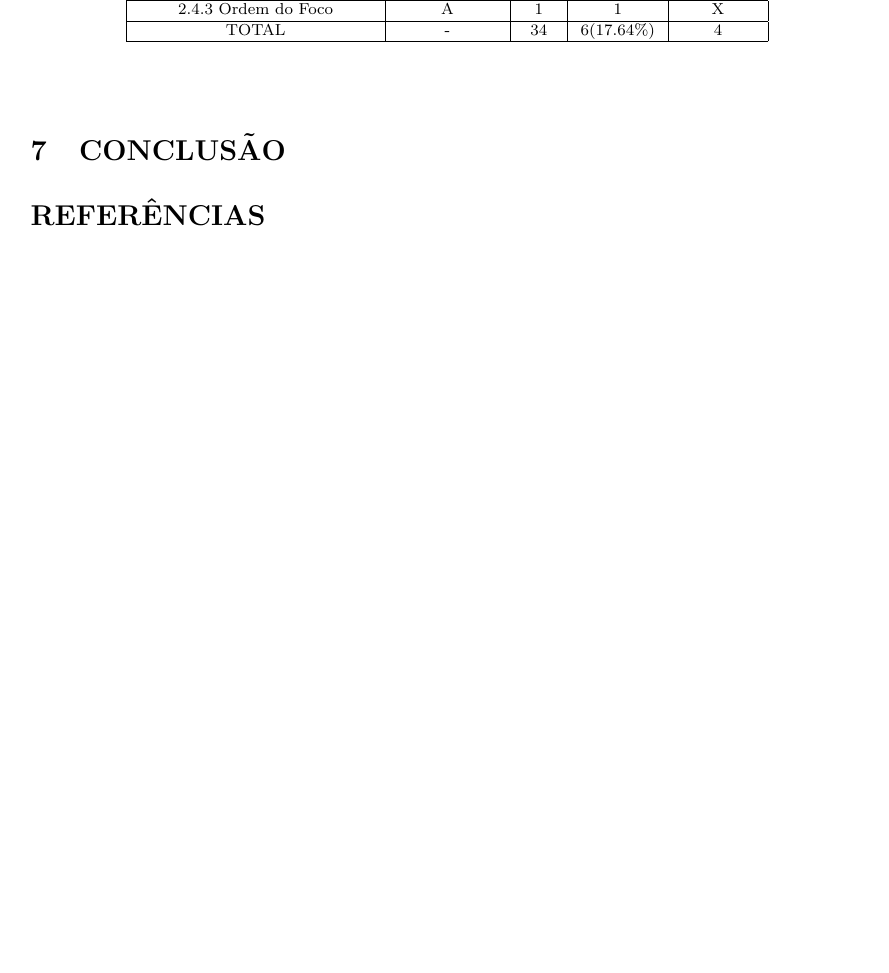
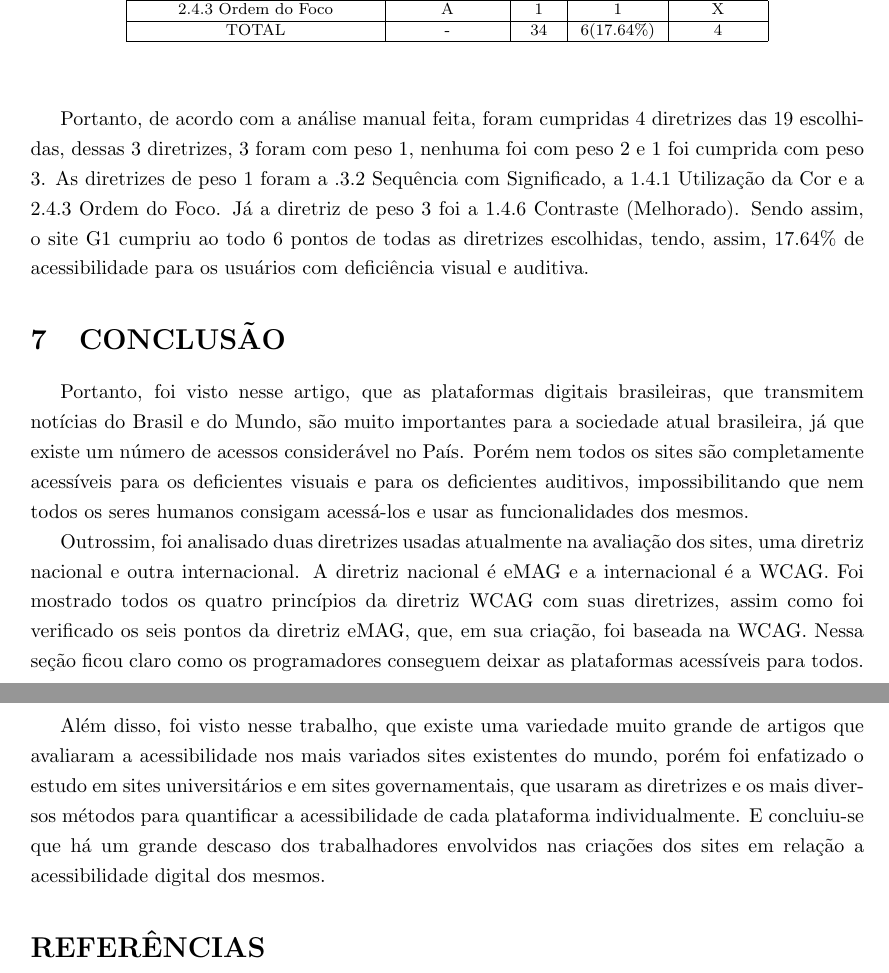
Before and after one commit to thiagomagalha2000/Trabalho-de-Conclusao-de-Curso, a LaTeX thesis (TCC.tex): part of page 41 of 44 before the commit and two parts of pages 42 and 43 of 46 after it, the two joined at a grey line, cut so that both start at the same text, the shorter picture padded with empty space. The pictures show the PDF file TCC.pdf that the author committed with the source.

Commit message:
Início da conclusão
Começo do desenvolvimento da conclusão

```diff
--- a/TCC.tex
+++ b/TCC.tex
@@ -986,6 +986,8 @@ Tabela 5 - Diretrizes cumpridas no site IG\\[-1cm]
 	\end{longtable}
 \end{center}
 
+Portanto, de acordo com a análise manual feita, foram cumpridas 4 diretrizes das 19 escolhidas, dessas 4 diretrizes, 1 foi com peso 1, 2 foram com peso 2 e 1 foi com peso 3. A diretriz de peso 1 foi a 1.4.1 Utilização da Cor. Já as diretrizes de peso 2 foram a 1.4.3 contraste e a 1.4.5 imagens de texto. Por fim, a única diretriz de peso 3 cumprida foi a 1.4.6 contraste (melhorado). Sendo assim, o site IG cumpriu ao todo 8 pontos de todas as diretrizes escolhidas, tendo, assim, 23.52\% de acessibilidade para os usuários com deficiência visual e auditiva.
+
 \subsection{MSN Brasil}
 
 Em sétimo lugar temos o MSN Brasil, que é o site de notícias após fechar o hotmail. Isso foi o que impulsionou esse portal que mostra ser umas das fontes mais relevantes em notícias de última hora na internet [10].
@@ -1049,6 +1051,8 @@ Tabela 6 - Diretrizes cumpridas no site MSN Brasil\\[-1cm]
 		\hline
 	\end{longtable}
 \end{center}
+
+Portanto, de acordo com a análise manual feita, foram cumpridas 4 diretrizes das 19 escolhidas, dessas 4 diretrizes, 3 foram com peso 1, nenhuma diretriz foi cumprida com peso 2 e 1 foi cumprida com peso 3. As diretrizes de peso 1 foram a 1.1.1 Conteúdo não textual, 1.3.2 Sequência com Significado e 2.1.1 Teclado. Já a diretriz de peso 3 cumprida foi a 1.4.6 contraste (melhorado). Sendo assim, o site IG cumpriu ao todo 6 pontos de todas as diretrizes escolhidas, tendo, assim, 17.64\% de acessibilidade para os usuários com deficiência visual e auditiva.
 
 \subsection{Estadão}
 
@@ -1181,6 +1185,8 @@ Tabela 8 - Diretrizes cumpridas no site R7 Notícias\\[-1cm]
 		\hline
 	\end{longtable}
 \end{center}
+
+Portanto, de acordo com a análise manual feita, foram cumpridas 5 diretrizes das 19 escolhidas, dessas 5 diretrizes, 2 foram com peso 1, 2 foram com peso 2 e 1 foi cumprida com peso 3. As diretrizes de peso 1 foram a 1.3.2 Sequência com Significado e a 2.4.3 Ordem do Foco. Já as diretrizes de peso 2 cumpridas foram a 1.4.3 Contraste e a 1.4.4 Redimensionar texto. Por fim, a diretriz de peso 3 foi a 2.1.3 Teclado (Sem Exceção). Sendo assim, o site R7 Notícias cumpriu ao todo 9 pontos de todas as diretrizes escolhidas, tendo, assim, 26.57\% de acessibilidade para os usuários com deficiência visual e auditiva.
 
 \subsection{Folha De São Paulo}
 
@@ -1246,6 +1252,8 @@ Tabela 9 - Diretrizes cumpridas no site Folha De São Paulo\\[-1cm]
 	\end{longtable}
 \end{center}
 
+Portanto, de acordo com a análise manual feita, foram cumpridas 3 diretrizes das 19 escolhidas, dessas 3 diretrizes, 1 foi com peso 1, 1 foi com peso 2 e 1 foi cumprida com peso 3. A diretriz de peso 1 foi a 1.3.2 Sequência com Significado. Já a diretriz de peso 2 cumprida foi a 1.4.3 Contraste. Por fim, a diretriz de peso 3 foi a 1.4.6 Contraste (Melhorado). Sendo assim, o site Folha De São Paulo cumpriu ao todo 6 pontos de todas as diretrizes escolhidas, tendo, assim, 17.64\% de acessibilidade para os usuários com deficiência visual e auditiva.
+
 \subsection{Terra Notícias}
 
 O terceiro site jornalístico mais acessado no Brasil é o portal Terra, criado em 1999, caiu muito em audiência nos últimos anos no Brasil, mas com a nova repaginação no layout espera crescer novamente oferecendo o melhor das notícias, entretenimento e esportes, o tri-pé mais cobiçado da internet brasileira [10].
@@ -1309,6 +1317,8 @@ Tabela 10 - Diretrizes cumpridas no site Terra Notícias\\[-1cm]
 		\hline
 	\end{longtable}
 \end{center}
+
+Portanto, de acordo com a análise manual feita, foram cumpridas 3 diretrizes das 19 escolhidas, dessas 3 diretrizes, 2 foram com peso 1, nenhuma foi com peso 2 e 1 foi cumprida com peso 3. As diretrizes de peso 1 foram a 1.3.2 Sequência com Significado e a 1.4.1 Utilização da Cor. Já a diretriz de peso 3 foi a 1.4.6 Contraste (Melhorado). Sendo assim, o site Terra Notícias cumpriu ao todo 5 pontos de todas as diretrizes escolhidas, tendo, assim, 14.70\% de acessibilidade para os usuários com deficiência visual e auditiva.
 
 \subsection{Uol Notícias}
 
@@ -1374,6 +1384,8 @@ Tabela 11 - Diretrizes cumpridas no site Uol Notícias\\[-1cm]
 	\end{longtable}
 \end{center}
 
+Portanto, de acordo com a análise manual feita, foram cumpridas 3 diretrizes das 19 escolhidas, dessas 3 diretrizes, 1 foi com peso 1, 1 foi com peso 2 e 1 foi cumprida com peso 3. A diretriz de peso 1 foi a 1.4.1 Utilização da Cor. Já a diretriz de peso 2 foi a 1.4.3 Contraste. Por fim, a diretriz de peso 3 foi a 1.4.6 Contraste (Melhorado). Sendo assim, o site Uol Notícias cumpriu ao todo 6 pontos de todas as diretrizes escolhidas, tendo, assim, 17.64\% de acessibilidade para os usuários com deficiência visual e auditiva.
+
 \subsection{G1}
 
 E em primeiro lugar está o G1, que é disparado o maior site de notícias do Brasil, e vê de longe os concorrentes. Desde 2006 mantem o padrão Globo de jornalismo e com conteúdos multimídia vem tirando proveito da internet sobre os tradicionais meios de comunicação. Ele é um dos únicos portais que não necessita dos “números adicionais”, ou seja, aqueles sites parceiros que juntam sua audiência ao portal se tornando um só perante ao ibope e ao Comscore. Segundo dados do final de 2013, o portal da Globo recebe cerca de 49 milhões de acessos por mês [16]. Levando, em consideração, as diretrizes escolhidas para a análise dos sites, foi feita um levantamento da acessibilidade do site G1, segundo mostrado na tabela 12.\\
@@ -1436,7 +1448,15 @@ Tabela 12 - Diretrizes cumpridas no site G1\\[-1cm]
 	\end{longtable}
 \end{center}
 
+Portanto, de acordo com a análise manual feita, foram cumpridas 4 diretrizes das 19 escolhidas, dessas 3 diretrizes, 3 foram com peso 1, nenhuma foi com peso 2 e 1 foi cumprida com peso 3. As diretrizes de peso 1 foram a .3.2 Sequência com Significado, a 1.4.1 Utilização da Cor e a 2.4.3 Ordem do Foco. Já a diretriz de peso 3 foi a 1.4.6 Contraste (Melhorado). Sendo assim, o site G1 cumpriu ao todo 6 pontos de todas as diretrizes escolhidas, tendo, assim, 17.64\% de acessibilidade para os usuários com deficiência visual e auditiva.
+
 \section{CONCLUSÃO}
+
+Portanto, foi visto nesse artigo, que as plataformas digitais brasileiras, que transmitem notícias do Brasil e do Mundo, são muito importantes para a sociedade atual brasileira, já que existe um número de acessos considerável no País. Porém nem todos os sites são completamente acessíveis para os deficientes visuais e para os deficientes auditivos, causando uma dificuldade para alguns seres humanos relacionados aos acessos e ao uso das funcionalidades desses sites em questão.
+
+Outrossim, foi analisado duas diretrizes usadas atualmente na avaliação dos sites, uma diretriz nacional e outra internacional. A diretriz nacional é eMAG e a internacional é a WCAG. Foi mostrado todos os quatro princípios da diretriz WCAG com suas diretrizes, assim como foi verificado os seis pontos da diretriz eMAG, que, em sua criação, foi baseada na WCAG. Nessa seção ficou claro como os programadores conseguem deixar as plataformas acessíveis para todos.
+
+Além disso, foi visto nesse trabalho, que existe uma variedade muito grande de artigos que avaliaram a acessibilidade nos mais variados sites existentes do mundo, porém foi enfatizado o estudo em sites universitários e em sites governamentais, que usaram as diretrizes e os mais diversos métodos para quantificar a acessibilidade de cada plataforma individualmente. E concluiu-se que há um grande descaso dos trabalhadores envolvidos nas criações dos sites em relação a acessibilidade digital dos mesmos.
 
 \section*{REFERÊNCIAS}
 \addcontentsline{toc}{section}{Referências}
```
Also changed, not shown: TCC.pdf, TCC.tex (6 more changed lines), 4 other files.
